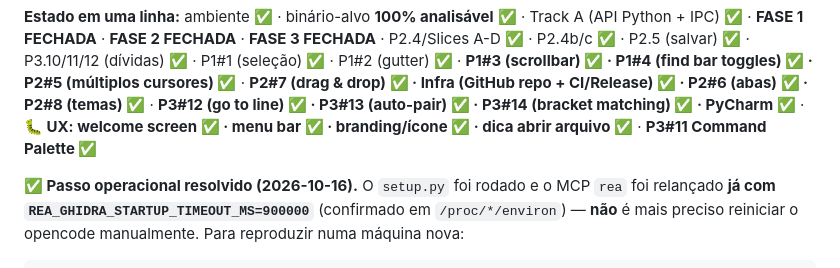
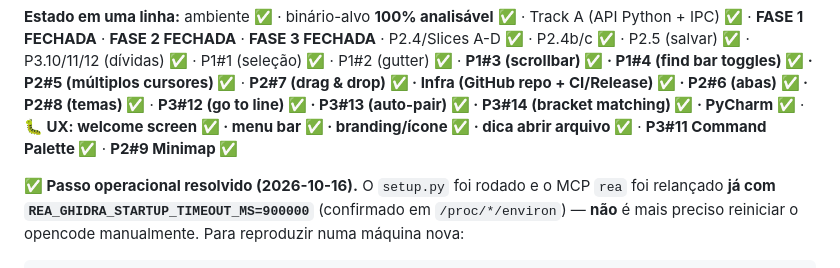
Before and after one commit to gbortolas/sublime-rea, a Markdown page: docs/HANDOFF.md, the part around the change. Drawn GitHub-style.

Commit message:
docs: mark P2#9 Minimap complete

```diff
--- a/docs/HANDOFF.md
+++ b/docs/HANDOFF.md
@@ -19,7 +19,7 @@ P2.4b/c ✅ · P2.5 (salvar) ✅ · P3.10/11/12 (dívidas) ✅ · P1#1 (seleçã
 **P2#7 (drag & drop) ✅ · Infra (GitHub repo + CI/Release) ✅ · P2#6 (abas) ✅ · P2#8 (temas) ✅** ·
 **P3#12 (go to line) ✅ · P3#13 (auto-pair) ✅ · P3#14 (bracket matching) ✅ · PyCharm ✅** ·
 **🐛 UX: welcome screen ✅ · menu bar ✅ · branding/ícone ✅ · dica abrir arquivo ✅** ·
-**P3#11 Command Palette ✅**
+**P3#11 Command Palette ✅** · **P2#9 Minimap ✅**
 
 **✅ Passo operacional resolvido (2026-10-16).** O `setup.py` foi rodado e o MCP `rea` foi relançado
 **já com `REA_GHIDRA_STARTUP_TIMEOUT_MS=900000`** (confirmado em `/proc/*/environ`) — **não** é mais
```
Also changed, not shown: docs/ROADMAP.md (+1 -1 lines).
